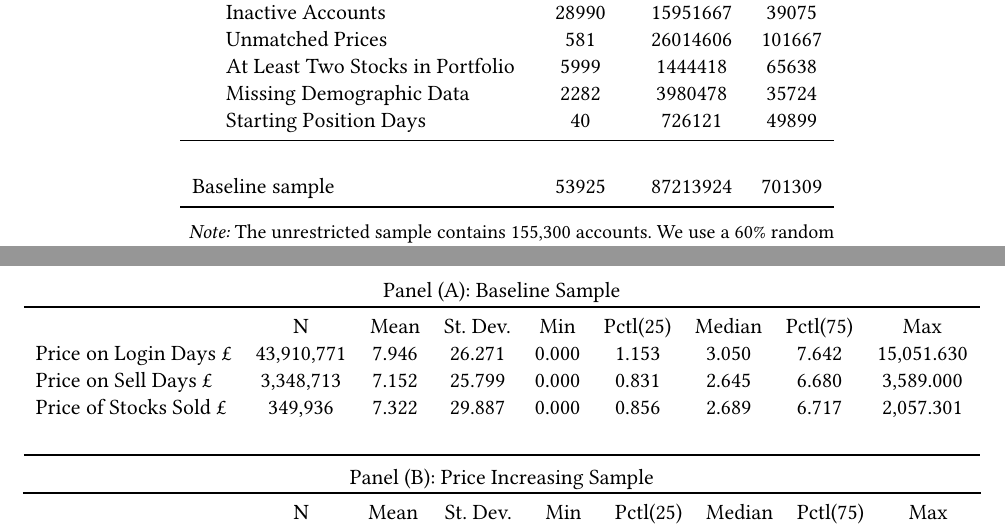
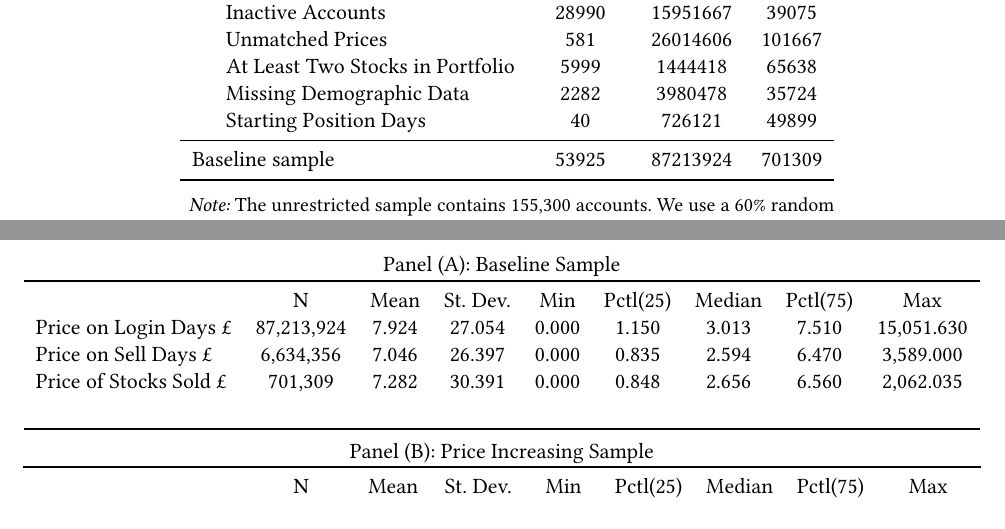
Before and after one commit to jgathergood/round-number-trading, a LaTeX paper (left_digit_attention_paper.tex, which reads tables/prices_stats.tex, tables/sample_selection.tex): two parts of pages 11 and 13 of 39, joined at a grey line, cut so that both start at the same text. Compiled offline with pdfLaTeX.

Commit message:
adding table for stat of prices using all obs

```diff
--- a/tables/prices_stats.tex
+++ b/tables/prices_stats.tex
@@ -1,3 +1,3 @@
-Price on Login Days \pounds & 43,910,771 & 7.946 & 26.271 & 0.000 & 1.153 & 3.050 & 7.642 & 15,051.630 \\
-Price on Sell Days \pounds & 3,348,713 & 7.152 & 25.799 & 0.000 & 0.831 & 2.645 & 6.680 & 3,589.000 \\
-Price of Stocks Sold \pounds & 349,936 & 7.322 & 29.887 & 0.000 & 0.856 & 2.689 & 6.717 & 2,057.301 \\
+Price on Login Days \pounds & 87,213,924 & 7.924 & 27.054 & 0.000 & 1.150 & 3.013 & 7.510 & 15,051.630 \\
+Price on Sell Days \pounds & 6,634,356 & 7.046 & 26.397 & 0.000 & 0.835 & 2.594 & 6.470 & 3,589.000 \\
+Price of Stocks Sold \pounds & 701,309 & 7.282 & 30.391 & 0.000 & 0.848 & 2.656 & 6.560 & 2,062.035 \\
--- a/tables/sample_selection.tex
+++ b/tables/sample_selection.tex
@@ -5,5 +5,5 @@ Unrestricted Sample 			&	91817	&	135331214	&	993312	\\
 \hspace{0.5cm} At Least Two Stocks in Portfolio		&	5999	&	1444418	&	65638	\\
 \hspace{0.5cm} Missing Demographic Data 			&	2282	&	3980478	&	35724	\\
 \hspace{0.5cm} Starting Position Days			&	40	&	726121	&	49899	\\
-\midrule										\\
+\midrule
 Baseline sample 			&	53925	&	87213924	&	701309	\\
```
Also changed, not shown: left_digit_attention_paper.pdf, 2 other files.
